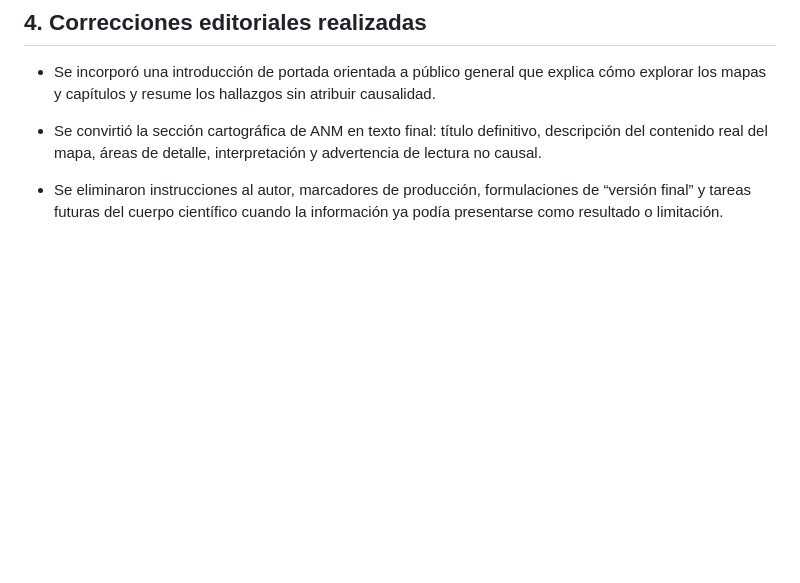
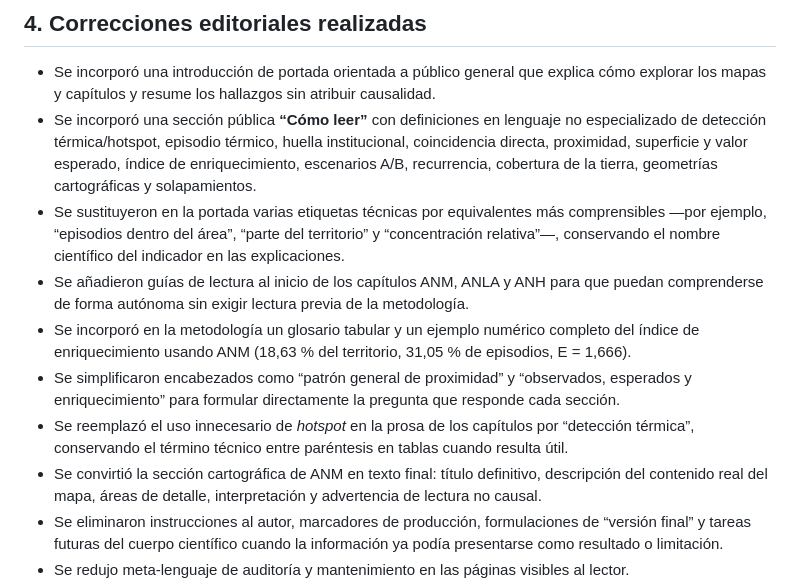
Before and after one commit to jcgomezga/incendios-tolima-2026, a Markdown page: REVISION_CIENTIFICA.md, the part around the change. Rendered like a GitHub page; blank space fills up the shorter version.

Commit message:
Registrar mejoras de accesibilidad conceptual

```diff
--- a/REVISION_CIENTIFICA.md
+++ b/REVISION_CIENTIFICA.md
@@ -46,7 +46,12 @@ También se revisaron los archivos HTML auxiliares, JavaScript, CSS, tablas CSV
 ## 4. Correcciones editoriales realizadas
 
 - Se incorporó una introducción de portada orientada a público general que explica cómo explorar los mapas y capítulos y resume los hallazgos sin atribuir causalidad.
-
+- Se incorporó una sección pública **“Cómo leer”** con definiciones en lenguaje no especializado de detección térmica/hotspot, episodio térmico, huella institucional, coincidencia directa, proximidad, superficie y valor esperado, índice de enriquecimiento, escenarios A/B, recurrencia, cobertura de la tierra, geometrías cartográficas y solapamientos.
+- Se sustituyeron en la portada varias etiquetas técnicas por equivalentes más comprensibles —por ejemplo, “episodios dentro del área”, “parte del territorio” y “concentración relativa”—, conservando el nombre científico del indicador en las explicaciones.
+- Se añadieron guías de lectura al inicio de los capítulos ANM, ANLA y ANH para que puedan comprenderse de forma autónoma sin exigir lectura previa de la metodología.
+- Se incorporó en la metodología un glosario tabular y un ejemplo numérico completo del índice de enriquecimiento usando ANM (18,63 % del territorio, 31,05 % de episodios, E = 1,666).
+- Se simplificaron encabezados como “patrón general de proximidad” y “observados, esperados y enriquecimiento” para formular directamente la pregunta que responde cada sección.
+- Se reemplazó el uso innecesario de *hotspot* en la prosa de los capítulos por “detección térmica”, conservando el término técnico entre paréntesis en tablas cuando resulta útil.
 - Se convirtió la sección cartográfica de ANM en texto final: título definitivo, descripción del contenido real del mapa, áreas de detalle, interpretación y advertencia de lectura no causal.
 - Se eliminaron instrucciones al autor, marcadores de producción, formulaciones de “versión final” y tareas futuras del cuerpo científico cuando la información ya podía presentarse como resultado o limitación.
 - Se redujo meta-lenguaje de auditoría y mantenimiento en las páginas visibles al lector.
```
